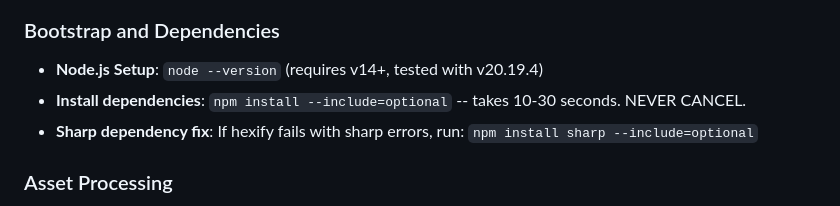
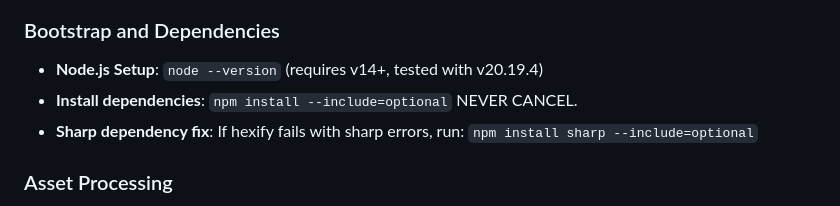
Before and after one commit to Cephandross/SimulationJS, a Markdown page: .github/copilot-instructions.md, the part around the change. Rendered like a GitHub page.

Commit message:
Update copilot-instructions.md
Co-authored-by: Copilot <175728472+Copilot@users.noreply.github.com>

```diff
--- a/.github/copilot-instructions.md
+++ b/.github/copilot-instructions.md
@@ -8,7 +8,7 @@ SimulationJS is a browser-based hex grid strategy simulation game built with Pha
 
 ### Bootstrap and Dependencies
 - **Node.js Setup**: `node --version` (requires v14+, tested with v20.19.4)
-- **Install dependencies**: `npm install --include=optional` -- takes 10-30 seconds. NEVER CANCEL.
+- **Install dependencies**: `npm install --include=optional` NEVER CANCEL.
 - **Sharp dependency fix**: If hexify fails with sharp errors, run: `npm install sharp --include=optional`
 
 ### Asset Processing
```
